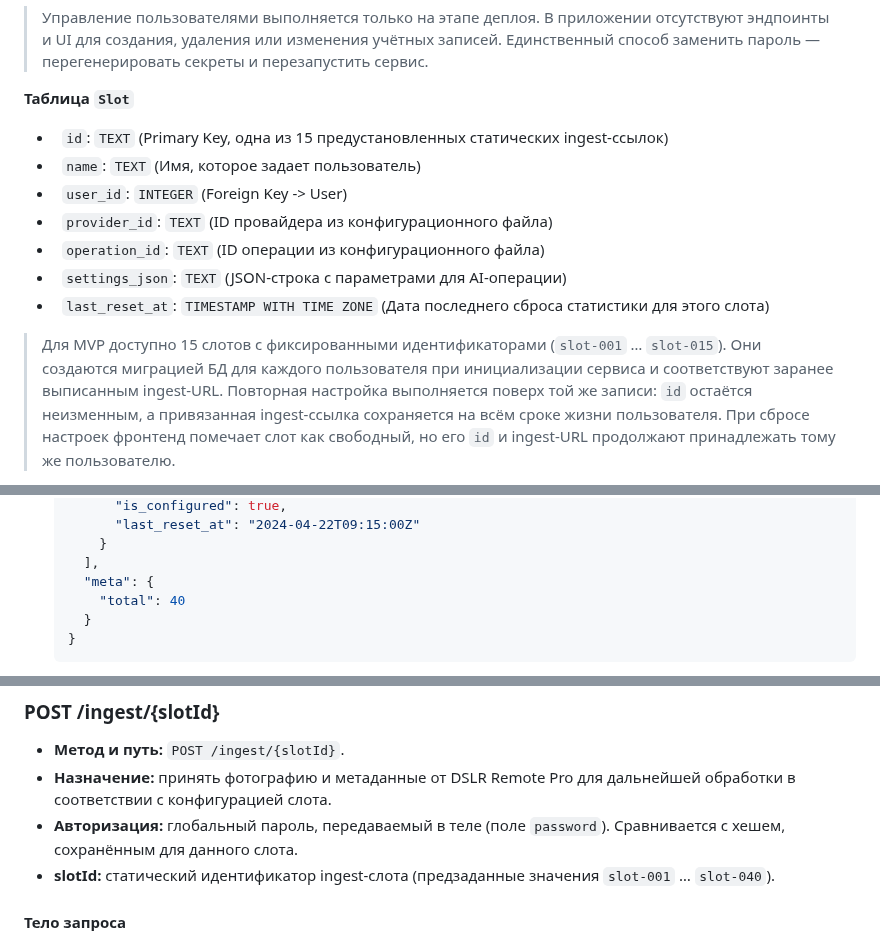
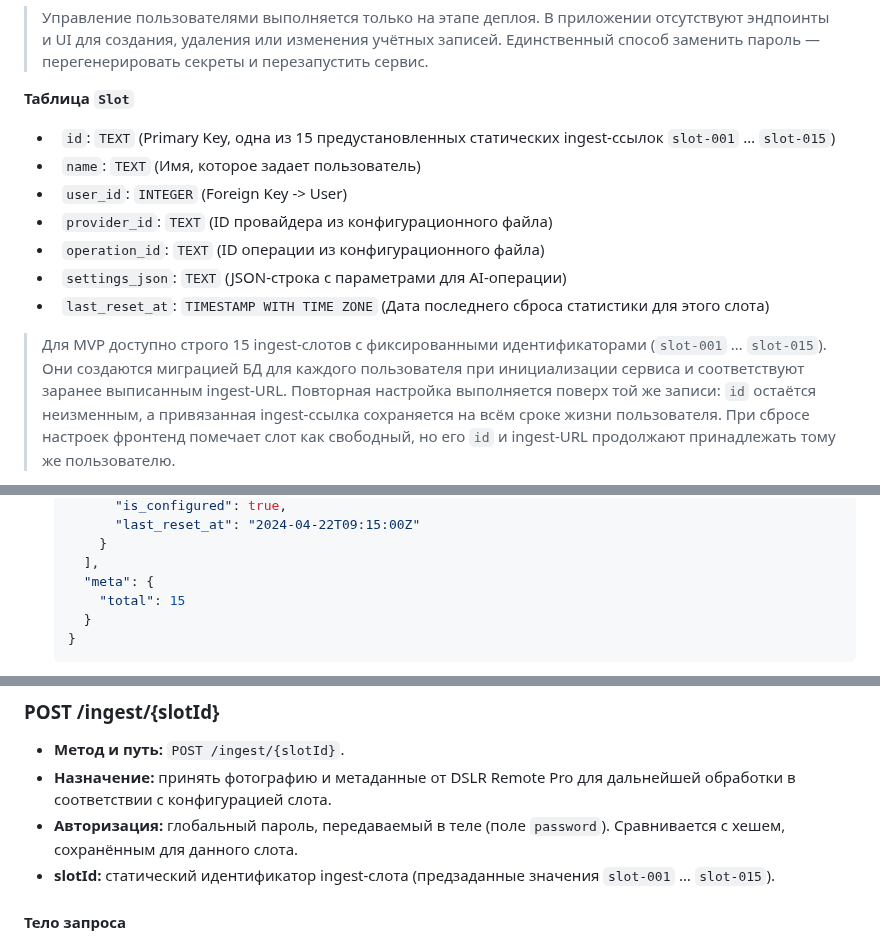
Before and after one commit to nicelight/PhotoChanger_25, a Markdown page: Docs/brief.md, 3 parts joined by grey strips. GitHub-like rendering.

Commit message:
Align ingest slot ranges to 15

````diff
--- a/Docs/brief.md
+++ b/Docs/brief.md
@@ -185,7 +185,7 @@ queueid:<ID>
 
 
 **Таблица `Slot`**
-*   `id`: `TEXT` (Primary Key, одна из 15 предустановленных статических ingest-ссылок)
+*   `id`: `TEXT` (Primary Key, одна из 15 предустановленных статических ingest-ссылок `slot-001` … `slot-015`)
 *   `name`: `TEXT` (Имя, которое задает пользователь)
 *   `user_id`: `INTEGER` (Foreign Key -> User)
 *   `provider_id`: `TEXT` (ID провайдера из конфигурационного файла)
@@ -193,7 +193,7 @@ queueid:<ID>
 *   `settings_json`: `TEXT` (JSON-строка с параметрами для AI-операции)
 *   `last_reset_at`: `TIMESTAMP WITH TIME ZONE` (Дата последнего сброса статистики для этого слота)
 
-> Для MVP доступно 15 слотов с фиксированными идентификаторами (`slot-001` … `slot-015`). Они создаются миграцией БД для
+> Для MVP доступно строго 15 ingest-слотов с фиксированными идентификаторами (`slot-001` … `slot-015`). Они создаются миграцией БД для
 > каждого пользователя при инициализации сервиса и соответствуют заранее выписанным ingest-URL. Повторная настройка выполняется
 > поверх той же записи: `id` остаётся неизменным, а привязанная ingest-ссылка сохраняется на всём сроке жизни пользователя.
 > При сбросе настроек фронтенд помечает слот как свободный, но его `id` и ingest-URL продолжают принадлежать тому же
@@ -639,7 +639,7 @@ API для взаимодействия с веб-интерфейсом пос
       }
     ],
     "meta": {
-      "total": 40
+      "total": 15
     }
   }
   ```
@@ -768,7 +768,7 @@ API для взаимодействия с веб-интерфейсом пос
 - **Метод и путь:** `POST /ingest/{slotId}`.
 - **Назначение:** принять фотографию и метаданные от DSLR Remote Pro для дальнейшей обработки в соответствии с конфигурацией слота.
 - **Авторизация:** глобальный пароль, передаваемый в теле (поле `password`). Сравнивается с хешем, сохранённым для данного слота.
-- **slotId:** статический идентификатор ingest-слота (предзаданные значения `slot-001` … `slot-040`).
+- **slotId:** статический идентификатор ingest-слота (предзаданные значения `slot-001` … `slot-015`).
 
 #### Тело запроса
 - **Тип:** `multipart/form-data`.
````
